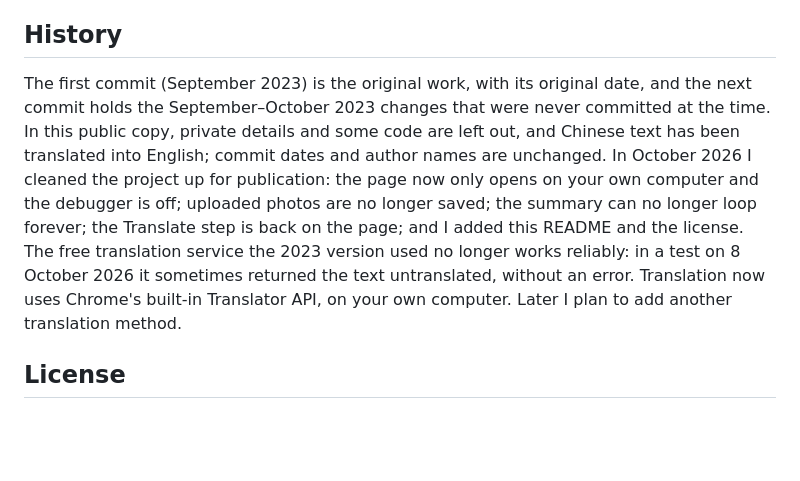
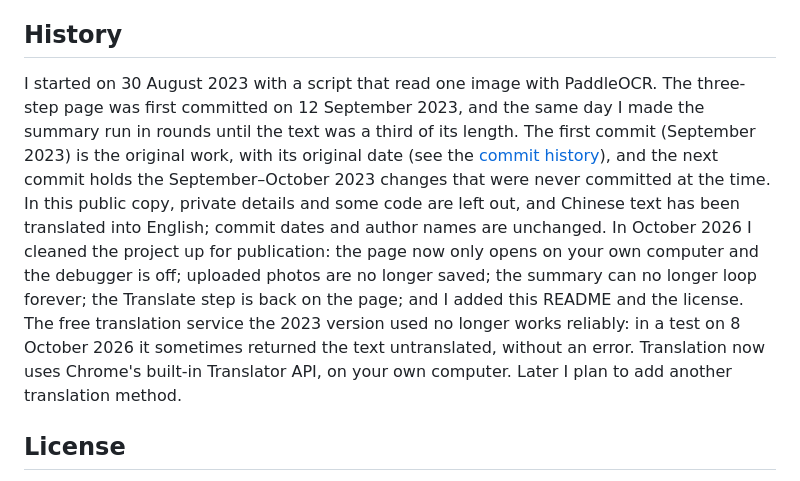
Before and after one commit to OAK-WJR/DoctorHelper, a Markdown page: README.md, the part around the change. GitHub-like rendering; blank space fills up the shorter version.

Commit message:
README: when the project started, and a link to the commit history

```diff
--- a/README.md
+++ b/README.md
@@ -40,7 +40,7 @@ Then open http://127.0.0.1:8000 in Chrome. The first start downloads the PaddleO
 
 ## History
 
-The first commit (September 2023) is the original work, with its original date, and the next commit holds the September–October 2023 changes that were never committed at the time. In this public copy, private details and some code are left out, and Chinese text has been translated into English; commit dates and author names are unchanged. In October 2026 I cleaned the project up for publication: the page now only opens on your own computer and the debugger is off; uploaded photos are no longer saved; the summary can no longer loop forever; the Translate step is back on the page; and I added this README and the license. The free translation service the 2023 version used no longer works reliably: in a test on 8 October 2026 it sometimes returned the text untranslated, without an error. Translation now uses Chrome's built-in Translator API, on your own computer. Later I plan to add another translation method.
+I started on 30 August 2023 with a script that read one image with PaddleOCR. The three-step page was first committed on 12 September 2023, and the same day I made the summary run in rounds until the text was a third of its length. The first commit (September 2023) is the original work, with its original date (see the [commit history](https://github.com/OAK-WJR/DoctorHelper/commits/main)), and the next commit holds the September–October 2023 changes that were never committed at the time. In this public copy, private details and some code are left out, and Chinese text has been translated into English; commit dates and author names are unchanged. In October 2026 I cleaned the project up for publication: the page now only opens on your own computer and the debugger is off; uploaded photos are no longer saved; the summary can no longer loop forever; the Translate step is back on the page; and I added this README and the license. The free translation service the 2023 version used no longer works reliably: in a test on 8 October 2026 it sometimes returned the text untranslated, without an error. Translation now uses Chrome's built-in Translator API, on your own computer. Later I plan to add another translation method.
 
 ## License
 
```
